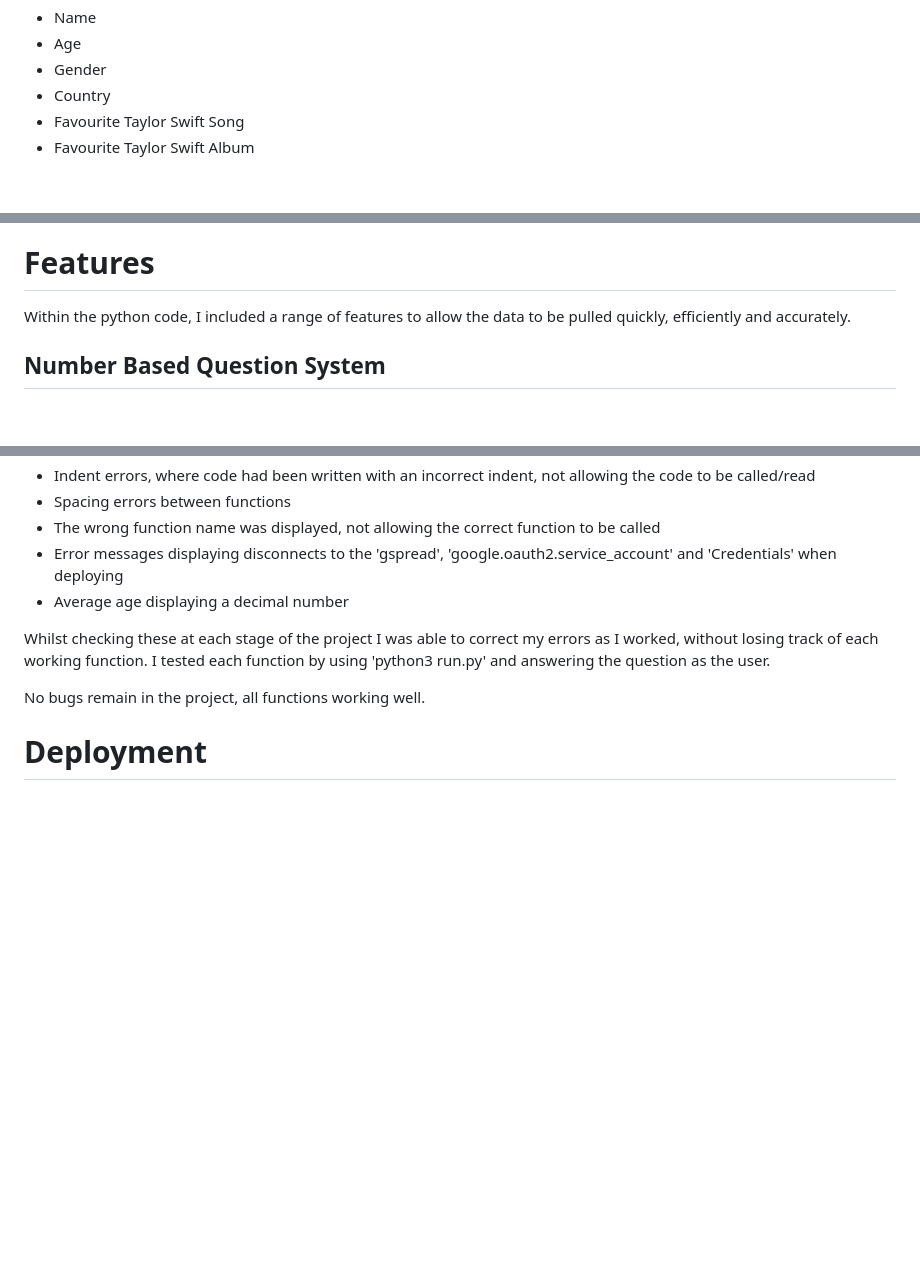
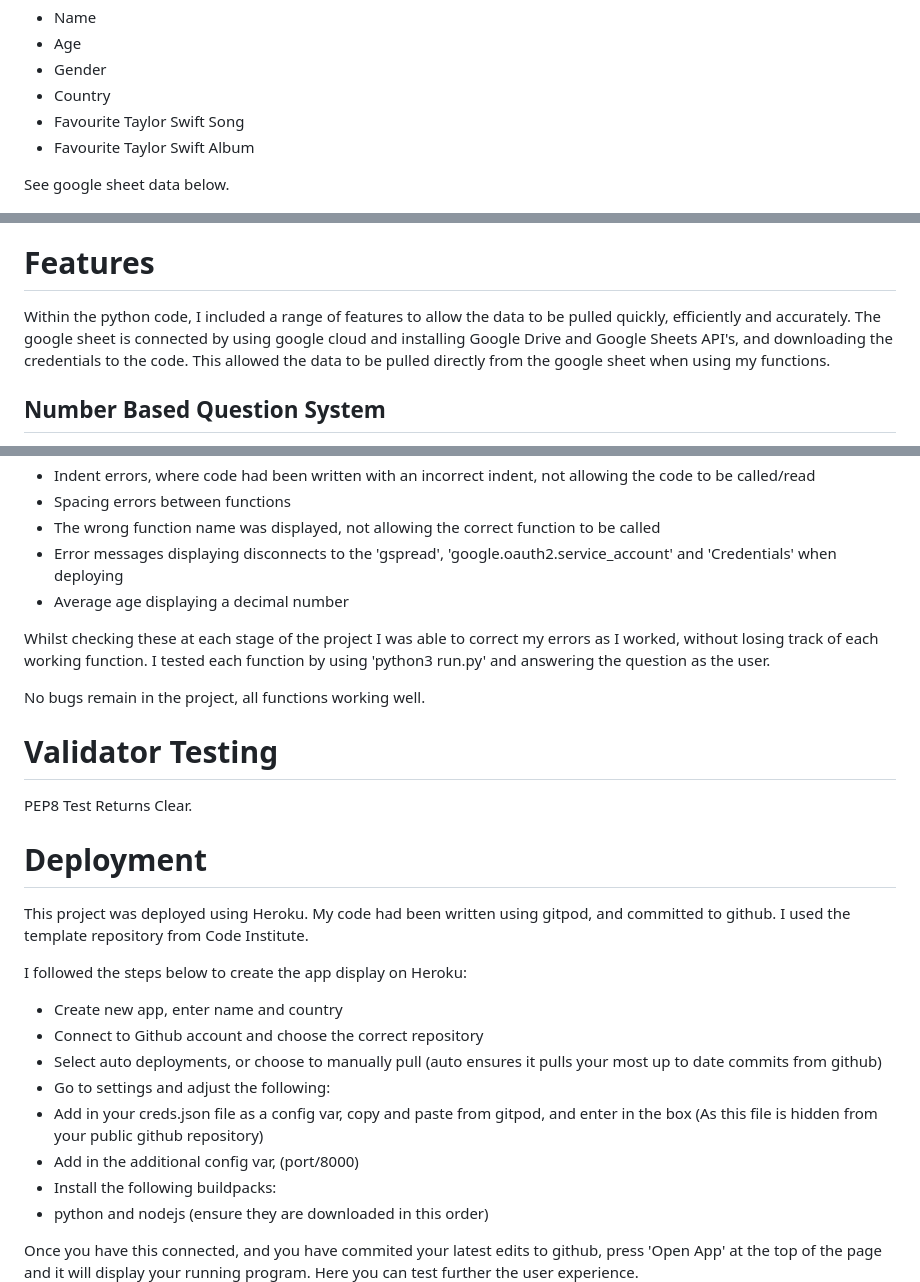
Before and after one commit to Brogandaisy/tayorswift_erastour, a Markdown page: README.md, 3 parts joined by grey strips. GitHub-like rendering; blank space fills up the shorter version.

```diff
--- a/README.md
+++ b/README.md
@@ -13,6 +13,8 @@ This project is analysing the data found in a google sheet from a survey asked t
 - Country
 - Favourite Taylor Swift Song
 - Favourite Taylor Swift Album
+
+See google sheet data below.
 
 ![Google Sheet Data](https://github.com/Brogandaisy/tayorswift_erastour/blob/main/assets/images/ts.googlesheet.png)
 
@@ -31,7 +33,7 @@ I then also included the following data about the fans depending on their favour
 
 # Features
 
-Within the python code, I included a range of features to allow the data to be pulled quickly, efficiently and accurately.
+Within the python code, I included a range of features to allow the data to be pulled quickly, efficiently and accurately. The google sheet is connected by using google cloud and installing Google Drive and Google Sheets API's, and downloading the credentials to the code. This allowed the data to be pulled directly from the google sheet when using my functions.
 
 ## Number Based Question System
 This allowed the data to be easily understood from the Google Sheet, and it also allowed the user to decide what data they needed from the survey.
@@ -138,8 +193,26 @@ Whilst checking these at each stage of the project I was able to correct my erro
 
 No bugs remain in the project, all functions working well.
 
+# Validator Testing
+
+PEP8 Test Returns Clear.
+
+
 # Deployment
+This project was deployed using Heroku. My code had been written using gitpod, and committed to github. I used the template repository from Code Institute.
 
+I followed the steps below to create the app display on Heroku:
+
+- Create new app, enter name and country
+- Connect to Github account and choose the correct repository
+- Select auto deployments, or choose to manually pull (auto ensures it pulls your most up to date commits from github)
+- Go to settings and adjust the following:
+- Add in your creds.json file as a config var, copy and paste from gitpod, and enter in the box (As this file is hidden from your public github repository)
+- Add in the additional config var, (port/8000)
+- Install the following buildpacks:
+- python and nodejs (ensure they are downloaded in this order)
+
+Once you have this connected, and you have commited your latest edits to github, press 'Open App' at the top of the page and it will display your running program. Here you can test further the user experience.
 ![Heroku App Deployment](https://github.com/Brogandaisy/tayorswift_erastour/blob/main/assets/images/ts_heroku.png)
 
 # References
```
Also changed, not shown: other parts of README.md (+53 -0 lines).
